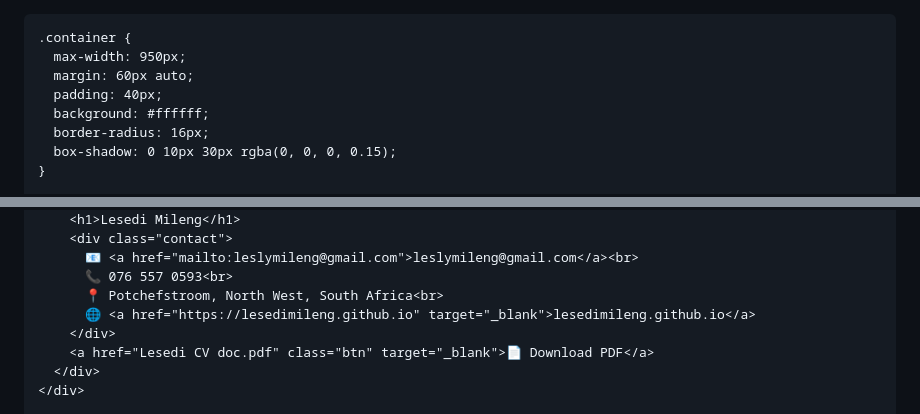
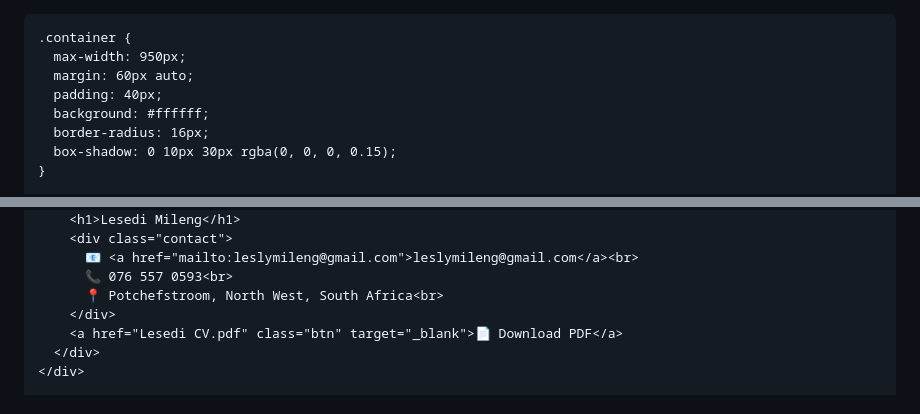
Before and after one commit to lesedi-Mileng/lesedi-Mileng.github.io, a Markdown page: README.md, 2 parts joined by grey strips. GitHub-like rendering.

Commit message:
Update README.md
updated header

```diff
--- a/README.md
+++ b/README.md
@@ -1,4 +1,4 @@
-<!DOCTYPE html>
+
 <html lang="en">
 <head>
   <meta charset="UTF-8" />
@@ -115,9 +115,8 @@
           📧 <a href="mailto:leslymileng@gmail.com">leslymileng@gmail.com</a><br>
           📞 076 557 0593<br>
           📍 Potchefstroom, North West, South Africa<br>
-          🌐 <a href="https://lesedimileng.github.io" target="_blank">lesedimileng.github.io</a>
         </div>
-        <a href="Lesedi CV doc.pdf" class="btn" target="_blank">📄 Download PDF</a>
+        <a href="Lesedi CV.pdf" class="btn" target="_blank">📄 Download PDF</a>
       </div>
     </div>
 
```
